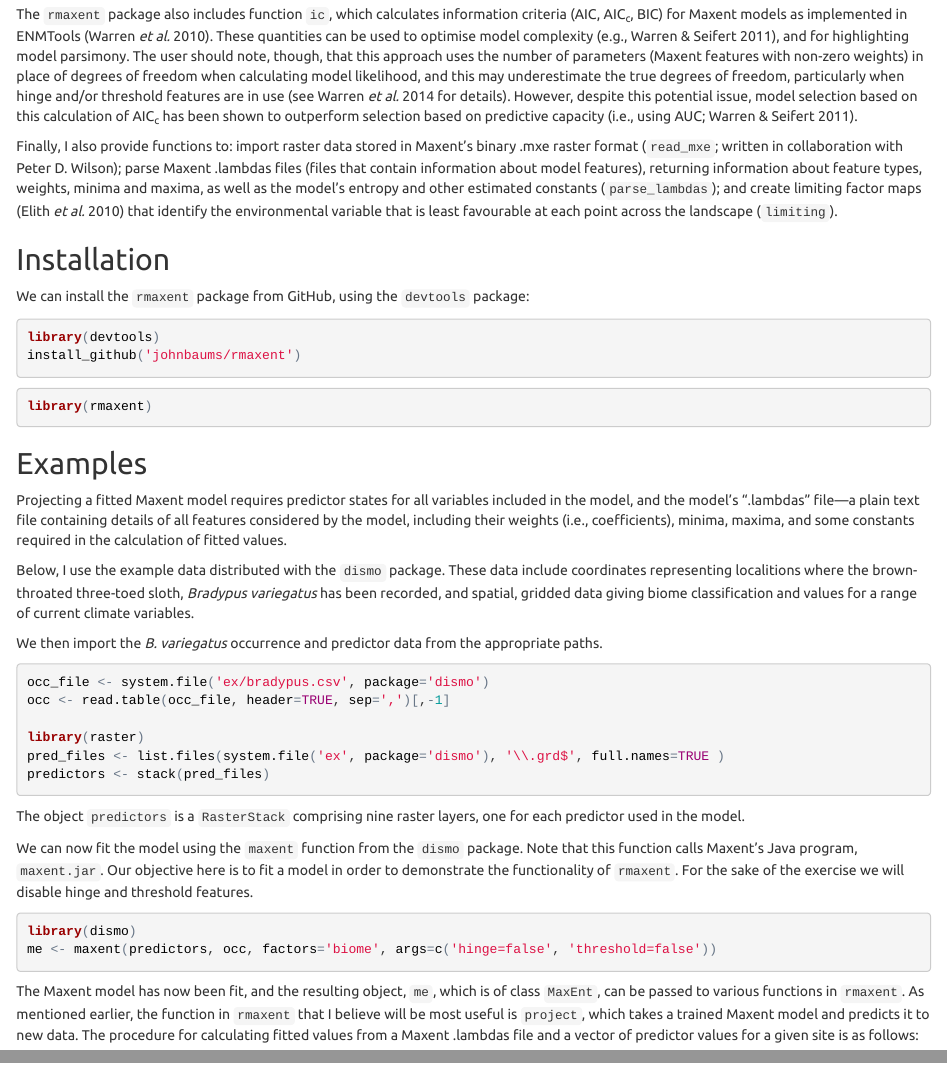
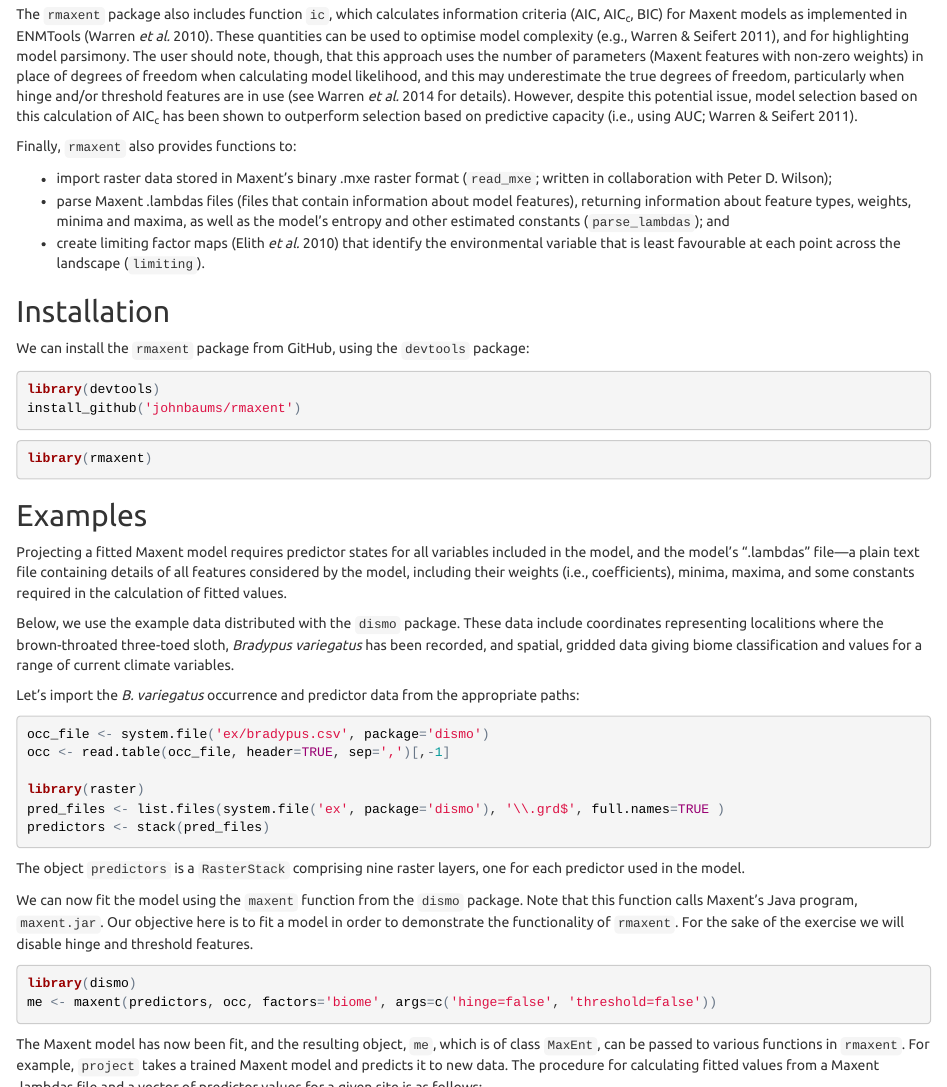
Before and after one commit to johnbaums/rmaxent, an R Markdown document (README.Rmd): the page in a window 1100 px wide, from 410 px down, and a second part further down, joined at a grey line. The pictures show the output file README.html that the author committed with the source, opened offline.

Commit message:
Update README.html

````diff
--- a/README.Rmd
+++ b/README.Rmd
@@ -24,7 +24,11 @@ Additional functionality is provided by the `rmaxent` package, which allows Java
 
 The `rmaxent` package also includes function `ic`, which calculates information criteria (AIC, AIC~c~, BIC) for Maxent models as implemented in ENMTools [@Warren2010]. These quantities can be used to optimise model complexity [e.g., @Warren2011], and for highlighting model parsimony. The user should note, though, that this approach uses the number of parameters (Maxent features with non-zero weights) in place of degrees of freedom when calculating model likelihood, and this may underestimate the true degrees of freedom, particularly when hinge and/or threshold features are in use [see @Warren2014 for details]. However, despite this potential issue, model selection based on this calculation of AIC~c~ has been shown to outperform selection based on predictive capacity [i.e., using AUC; @Warren2011].
 
-Finally, I also provide functions to: import raster data stored in Maxent’s binary .mxe raster format (`read_mxe`; written in collaboration with Peter D. Wilson); parse Maxent .lambdas files (files that contain information about model features), returning information about feature types, weights, minima and maxima, as well as the model’s entropy and other estimated constants (`parse_lambdas`); and create limiting factor maps [@Elith2010] that identify the environmental variable that is least favourable at each point across the landscape (`limiting`).
+Finally, `rmaxent` also provides functions to:
+
+* import raster data stored in Maxent’s binary .mxe raster format (`read_mxe`; written in collaboration with Peter D. Wilson);
+* parse Maxent .lambdas files (files that contain information about model features), returning information about feature types, weights, minima and maxima, as well as the model’s entropy and other estimated constants (`parse_lambdas`); and
+* create limiting factor maps [@Elith2010] that identify the environmental variable that is least favourable at each point across the landscape (`limiting`).
 
 
 ## Installation
@@ -44,10 +48,10 @@ library(rmaxent)
 
 Projecting a fitted Maxent model requires predictor states for all variables included in the model, and the model's ".lambdas" file---a plain text file containing details of all features considered by the model, including their weights (i.e., coefficients), minima, maxima, and some constants required in the calculation of fitted values.
 
-Below, I use the example data distributed with the `dismo` package. These data include coordinates representing localitions where the brown-throated three-toed sloth, _Bradypus variegatus_ has been recorded, and spatial, gridded data giving biome classification and values for a range of current climate variables.
+Below, we use the example data distributed with the `dismo` package. These data include coordinates representing localitions where the brown-throated three-toed sloth, _Bradypus variegatus_ has been recorded, and spatial, gridded data giving biome classification and values for a range of current climate variables.
 
 
-We then import the _B. variegatus_ occurrence and predictor data from the appropriate paths.
+Let's import the _B. variegatus_ occurrence and predictor data from the appropriate paths:
 
 ```{r read_occ, message=FALSE, warning=FALSE}
 occ_file <- system.file('ex/bradypus.csv', package='dismo')
@@ -67,7 +71,7 @@ library(dismo)
 me <- maxent(predictors, occ, factors='biome', args=c('hinge=false', 'threshold=false'))
 ```
 
-The Maxent model has now been fit, and the resulting object, `me`, which is of class `MaxEnt`, can be passed to various functions in `rmaxent`. As mentioned earlier, the function in `rmaxent` that I believe will be most useful is `project`, which takes a trained Maxent model and predicts it to new data. The procedure for calculating fitted values from a Maxent .lambdas file and a vector of predictor values for a given site is as follows:
+The Maxent model has now been fit, and the resulting object, `me`, which is of class `MaxEnt`, can be passed to various functions in `rmaxent`. For example, `project` takes a trained Maxent model and predicts it to new data. The procedure for calculating fitted values from a Maxent .lambdas file and a vector of predictor values for a given site is as follows:
 
 1. clamp each untransformed predictor to its training extrema (i.e., the maximum and minimum of the model-fitting data), by setting all values greater than the maximum to maximum, and all values less than the minimum to the minimum;
 2. considering only non-linear features with non-zero weights (see  description of `parse_lambdas`), take each and calculate its value. For example, if a quadratic feature has a non-zero weight, the quadratic feature's value is the square of the corresponding linear feature;
````
Also changed, not shown: README.html, README.Rmd (4 more changed lines).
